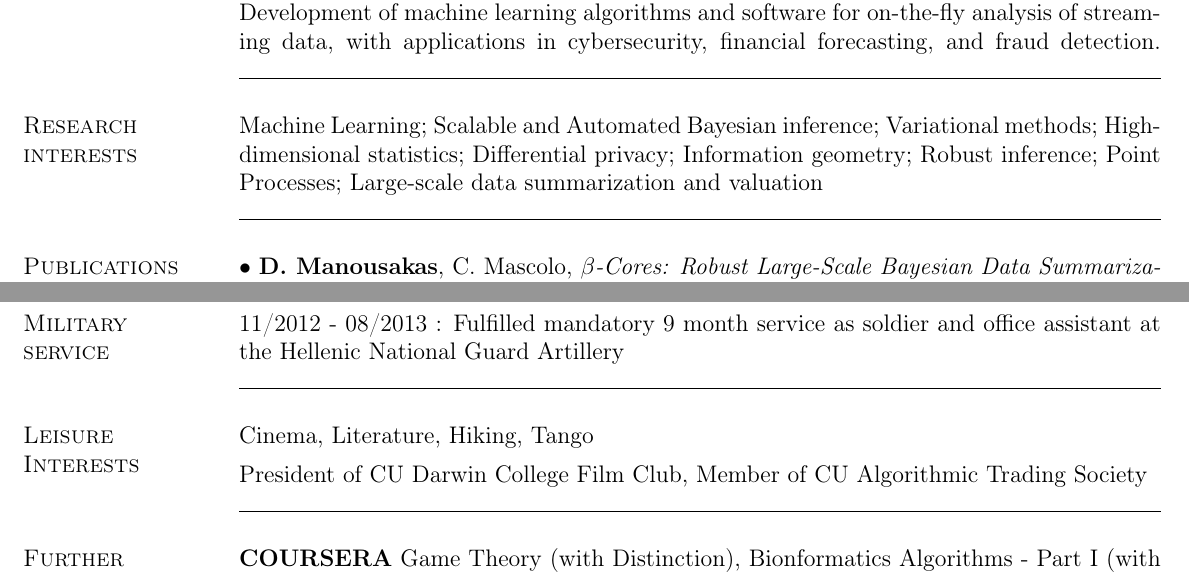
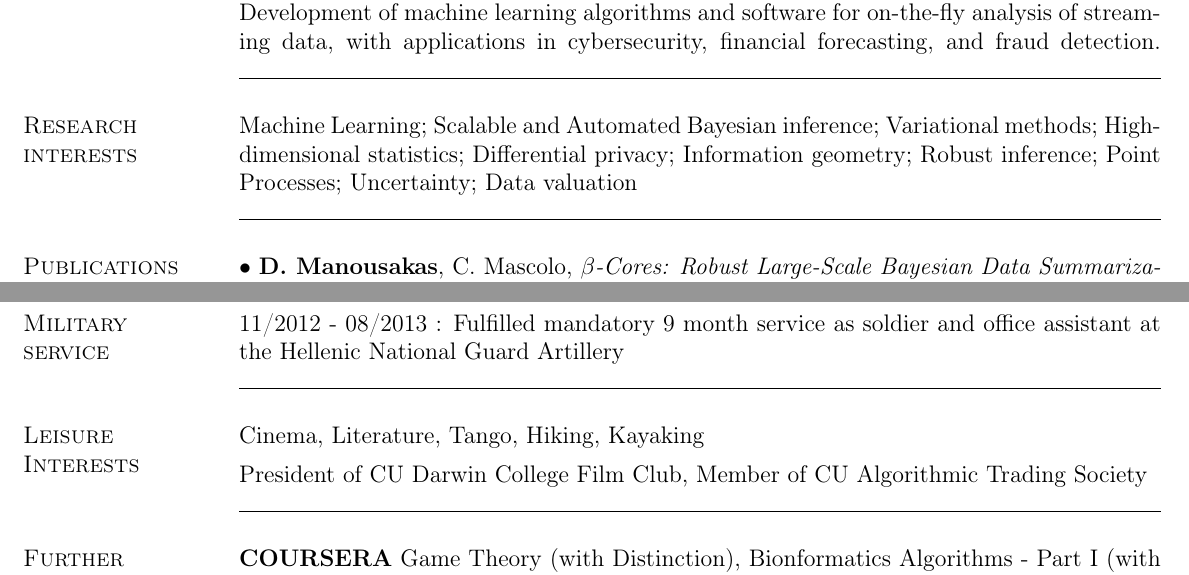
Before and after one commit to dionman/vitae, a LaTeX CV (CV.tex): two parts of pages 2 and 4 of 4, joined at a grey line, cut so that both start at the same text. Compiled offline with pdfLaTeX.

Commit message:
minor edits

```diff
--- a/CV.tex
+++ b/CV.tex
@@ -58,8 +51,8 @@
 	\mbox{  \\ \tt
 	%\href{mailto:d.manousakas@gmail.com}{d.manousakas@gmail.com}}\\
 	\href{mailto:dm754@cl.cam.ac.uk}{dm754@cam.ac.uk}}\\
-  	\mbox{\small\tt \url{https://www.cl.cam.ac.uk/~dm754}} \\
-	\mbox{\small\tt \url{https://uk.linkedin.com/in/dionmanousakas}} \\
+  	\mbox{\small\tt \href{https://www.cl.cam.ac.uk/~dm754}{\url{https://www.cl.cam.ac.uk/~dm754}}} \\
+	\mbox{\small\tt \href{https://uk.linkedin.com/in/dionmanousakas}{https://uk.linkedin.com/in/dionmanousakas}} \\
 	\textbf{Phone}:  +44 (0)7587 753767 \\
 	Citizenship: Greek
 	}
@@ -144,7 +127,7 @@ fraud detection.
 % --------- Research ----------------------------------------------------
 
 \begin{category}{Research interests}
-\citemnobullet Machine Learning; Scalable and Automated Bayesian inference; Variational methods; High-dimensional statistics; Differential privacy; Information geometry; Robust inference; Point Processes; Large-scale data summarization and valuation
+\citemnobullet Machine Learning; Scalable and Automated Bayesian inference; Variational methods; High-dimensional statistics; Differential privacy; Information geometry; Robust inference; Point Processes; Uncertainty; Data valuation
 
 \noindent\rule{\textwidth}{0.2pt}
 \end{category}
@@ -346,7 +290,7 @@ used for Chronic Low Back Pain Rehabilitation, Prediction of Subcellular Locatio
 
 %------Leisure Interests----------------
 \begin{category}{Leisure Interests}
-\citemnobullet Cinema, Literature, Hiking, Tango
+\citemnobullet Cinema, Literature, Tango, Hiking, Kayaking
 \citemnobullet President of CU Darwin College Film Club, Member of CU Algorithmic Trading Society %, UCLU Hiking \& Walking Society, NTUA Dance Sector
 
 \noindent\rule{\textwidth}{0.2pt}
```
Also changed, not shown: CV.tex (66 more changed lines).
